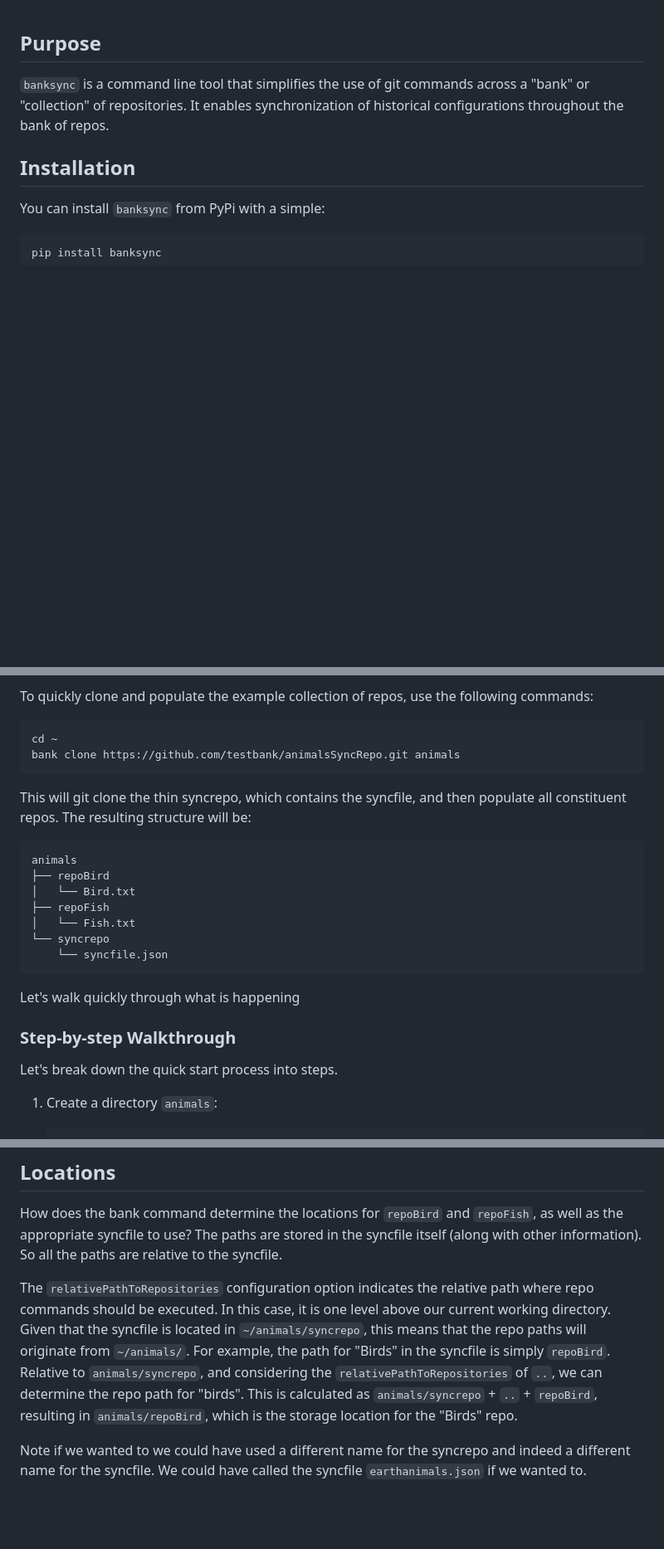
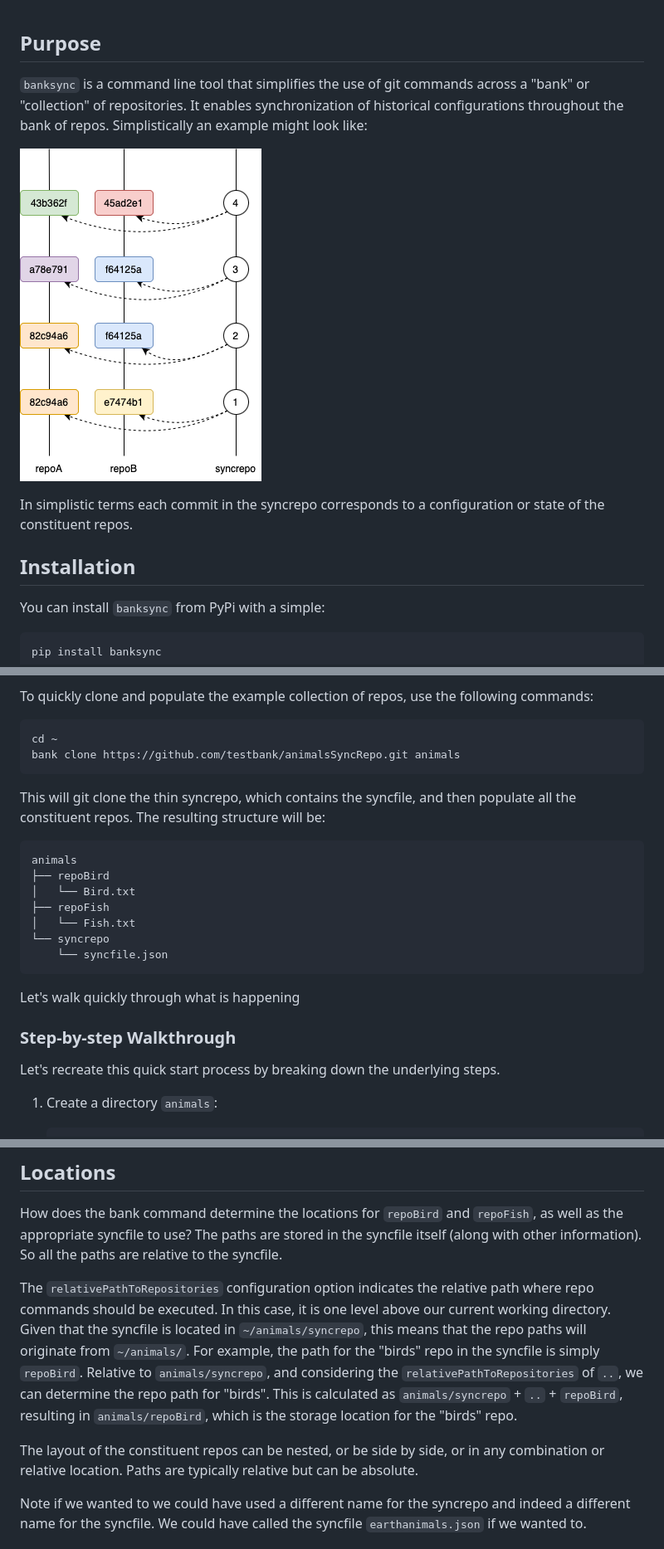
Before and after one commit to jasonfharris/banksync, a Markdown page: README.md, 3 parts joined by grey strips. Shown at 83% size. Drawn GitHub-style; pictures changed too: documentation/BanksyncFunctioning.png (added); blank space fills up the shorter version.

```diff
--- a/README.md
+++ b/README.md
@@ -1,6 +1,12 @@
 ## Purpose
 
-`banksync` is a command line tool that simplifies the use of git commands across a "bank" or "collection" of repositories. It enables synchronization of historical configurations throughout the bank of repos.
+`banksync` is a command line tool that simplifies the use of git commands across a "bank" or "collection" of
+repositories. It enables synchronization of historical configurations throughout the bank of repos.
+Simplistically an example might look like:
+
+![Diagramtic representation of banksync](documentation/BanksyncFunctioning.png)
+
+In simplistic terms each commit in the syncrepo corresponds to a configuration or state of the constituent repos.
 
 ## Installation
 
@@ -17,7 +23,7 @@ To quickly clone and populate the example collection of repos, use the following
     cd ~
     bank clone https://github.com/testbank/animalsSyncRepo.git animals
 
-This will git clone the thin syncrepo, which contains the syncfile, and then populate all constituent repos. The resulting structure will be:
+This will git clone the thin syncrepo, which contains the syncfile, and then populate all the constituent repos. The resulting structure will be:
 
     animals
     ├── repoBird
@@ -32,7 +38,7 @@ Let's walk quickly through what is happening
 
 ### Step-by-step Walkthrough
 
-Let's break down the quick start process into steps.
+Let's recreate this quick start process by breaking down the underlying steps.
 
 1. Create a directory `animals`:
 
@@ -214,7 +219,15 @@ How does the bank command determine the locations for `repoBird` and `repoFish`,
 syncfile to use? The paths are stored in the syncfile itself (along with other information). So all the paths
 are relative to the syncfile.
 
-The `relativePathToRepositories` configuration option indicates the relative path where repo commands should be executed. In this case, it is one level above our current working directory. Given that the syncfile is located in `~/animals/syncrepo`, this means that the repo paths will originate from `~/animals/`. For example, the path for "Birds" in the syncfile is simply `repoBird`. Relative to `animals/syncrepo`, and considering the `relativePathToRepositories` of `..`, we can determine the repo path for "birds". This is calculated as `animals/syncrepo` + `..` + `repoBird`, resulting in `animals/repoBird`, which is the storage location for the "Birds" repo.
+The `relativePathToRepositories` configuration option indicates the relative path where repo commands should
+be executed. In this case, it is one level above our current working directory. Given that the syncfile is
+located in `~/animals/syncrepo`, this means that the repo paths will originate from `~/animals/`. For example,
+the path for the "birds" repo in the syncfile is simply `repoBird`. Relative to `animals/syncrepo`, and considering
+the `relativePathToRepositories` of `..`, we can determine the repo path for "birds". This is calculated as
+`animals/syncrepo` + `..` + `repoBird`, resulting in `animals/repoBird`, which is the storage location for the
+"birds" repo.
+
+The layout of the constituent repos can be nested, or be side by side, or in any combination or relative location. Paths are typically relative but can be absolute.
 
 Note if we wanted to we could have used a different name for the syncrepo and indeed a different name for the
 syncfile. We could have called the syncfile `earthanimals.json` if we wanted to.
```
Also changed, not shown: other parts of README.md (+20 -8 lines), documentation/CHANGELOG.md (renamed from CHANGELOG.md), 2 other files.
